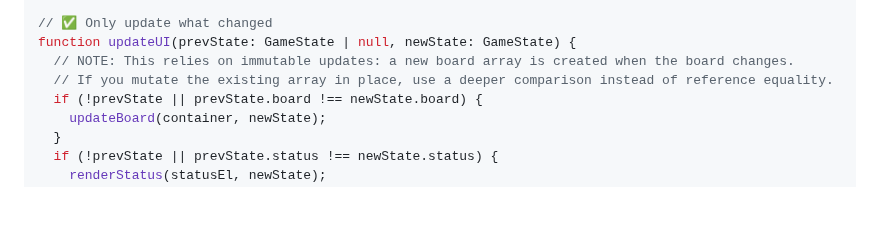
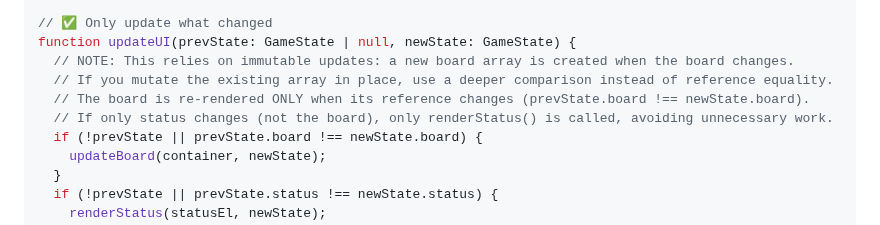
Before and after one commit to amitjoshi-ms/gametime-tic-tac-toe, a Markdown page: .github/instructions/performance.instructions.md, the part around the change. GitHub-like rendering; blank space fills up the shorter version.

```diff
--- a/.github/instructions/performance.instructions.md
+++ b/.github/instructions/performance.instructions.md
@@ -109,6 +109,8 @@ function updateUI() {
 function updateUI(prevState: GameState | null, newState: GameState) {
   // NOTE: This relies on immutable updates: a new board array is created when the board changes.
   // If you mutate the existing array in place, use a deeper comparison instead of reference equality.
+  // The board is re-rendered ONLY when its reference changes (prevState.board !== newState.board).
+  // If only status changes (not the board), only renderStatus() is called, avoiding unnecessary work.
   if (!prevState || prevState.board !== newState.board) {
     updateBoard(container, newState);
   }
```
